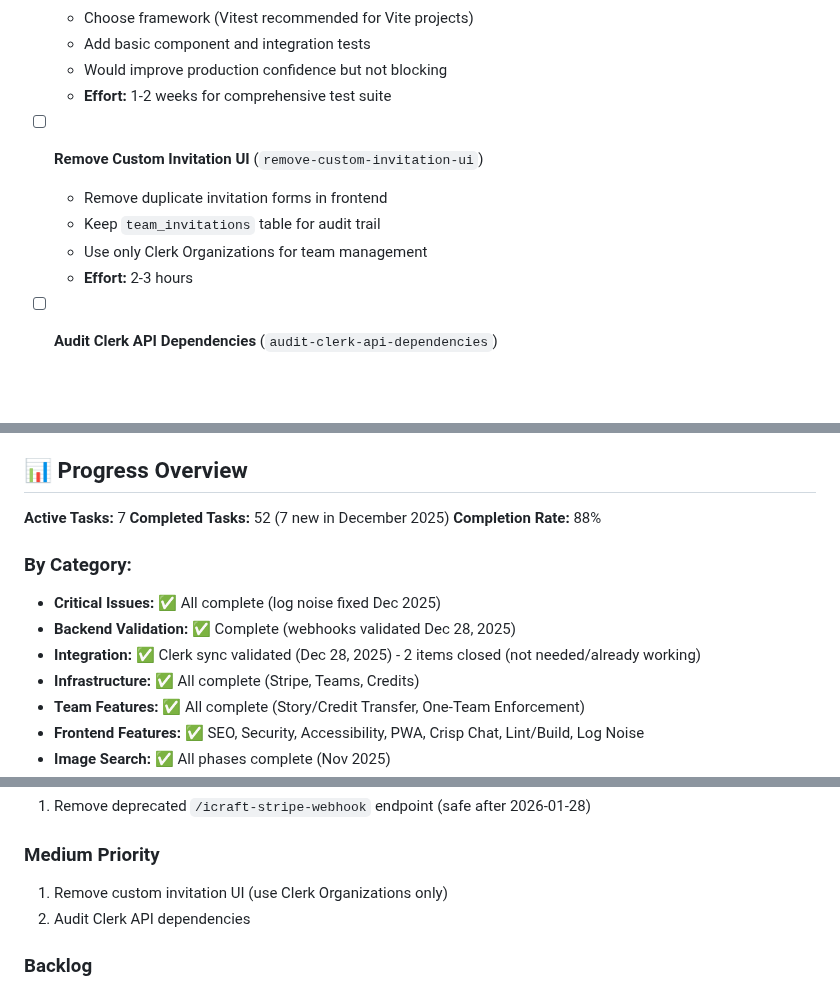
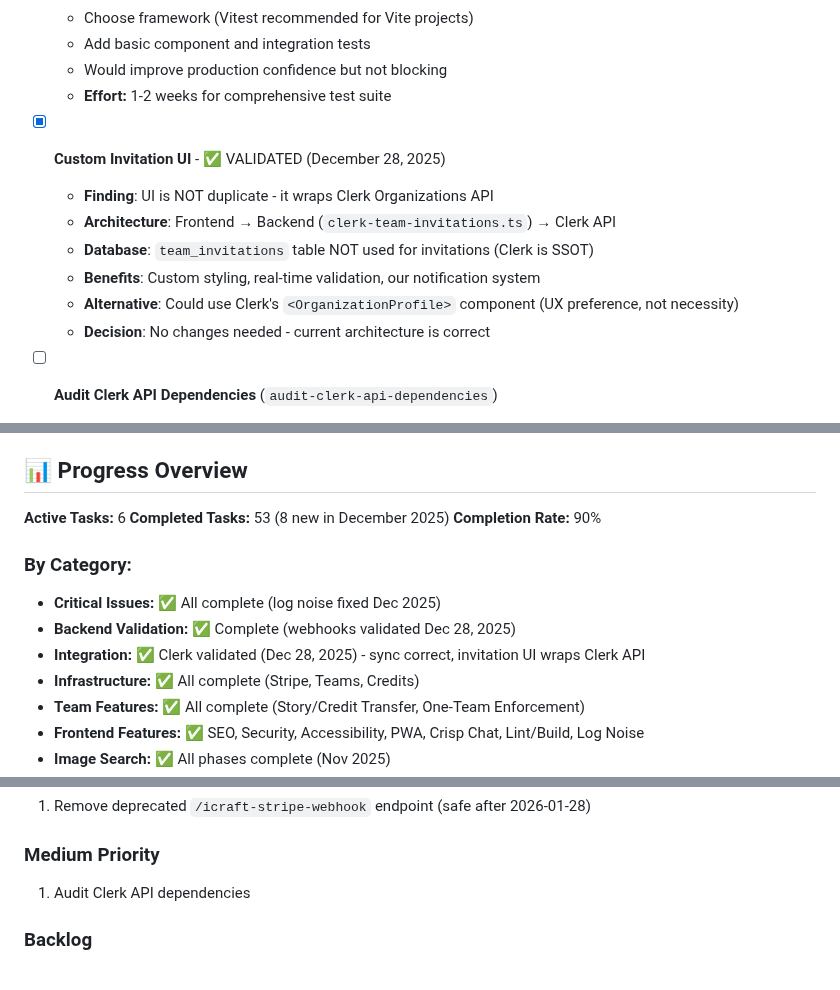
Before and after one commit to altbe/icraft-main, a Markdown page: TODO.md, 3 parts joined by grey strips. Drawn GitHub-style; blank space fills up the shorter version.

Commit message:
docs: Validate custom invitation UI architecture
- Custom invitation UI is NOT duplicate - wraps Clerk Organizations API
- Backend (clerk-team-invitations.ts) calls Clerk API directly
- team_invitations table NOT used for invitations (Clerk is SSOT)
- Benefits: custom styling, real-time validation, our notification system
- Alternative: Clerk's <OrganizationProfile> component (UX preference only)
- Decision: No changes needed - architecture is correct

Progress: 53 completed (90%), 6 active tasks

🤖 Generated with [Claude Code](https://claude.com/claude-code)

Co-Authored-By: Claude Opus 4.5 <noreply@anthropic.com>

```diff
--- a/TODO.md
+++ b/TODO.md
@@ -114,11 +114,13 @@
   - Would improve production confidence but not blocking
   - **Effort:** 1-2 weeks for comprehensive test suite
 
-- [ ] **Remove Custom Invitation UI** (`remove-custom-invitation-ui`)
-  - Remove duplicate invitation forms in frontend
-  - Keep `team_invitations` table for audit trail
-  - Use only Clerk Organizations for team management
-  - **Effort:** 2-3 hours
+- [x] **Custom Invitation UI** - ✅ VALIDATED (December 28, 2025)
+  - **Finding**: UI is NOT duplicate - it wraps Clerk Organizations API
+  - **Architecture**: Frontend → Backend (`clerk-team-invitations.ts`) → Clerk API
+  - **Database**: `team_invitations` table NOT used for invitations (Clerk is SSOT)
+  - **Benefits**: Custom styling, real-time validation, our notification system
+  - **Alternative**: Could use Clerk's `<OrganizationProfile>` component (UX preference, not necessity)
+  - **Decision**: No changes needed - current architecture is correct
 
 - [ ] **Audit Clerk API Dependencies** (`audit-clerk-api-dependencies`)
   - Review services for unnecessary Clerk API calls
@@ -364,14 +366,14 @@
 
 ## 📊 Progress Overview
 
-**Active Tasks:** 7
-**Completed Tasks:** 52 (7 new in December 2025)
-**Completion Rate:** 88%
+**Active Tasks:** 6
+**Completed Tasks:** 53 (8 new in December 2025)
+**Completion Rate:** 90%
 
 ### By Category:
 - **Critical Issues:** ✅ All complete (log noise fixed Dec 2025)
 - **Backend Validation:** ✅ Complete (webhooks validated Dec 28, 2025)
-- **Integration:** ✅ Clerk sync validated (Dec 28, 2025) - 2 items closed (not needed/already working)
+- **Integration:** ✅ Clerk validated (Dec 28, 2025) - sync correct, invitation UI wraps Clerk API
 - **Infrastructure:** ✅ All complete (Stripe, Teams, Credits)
 - **Team Features:** ✅ All complete (Story/Credit Transfer, One-Team Enforcement)
 - **Frontend Features:** ✅ SEO, Security, Accessibility, PWA, Crisp Chat, Lint/Build, Log Noise
@@ -385,8 +387,7 @@
 1. Remove deprecated `/icraft-stripe-webhook` endpoint (safe after 2026-01-28)
 
 ### Medium Priority
-1. Remove custom invitation UI (use Clerk Organizations only)
-2. Audit Clerk API dependencies
+1. Audit Clerk API dependencies
 
 ### Backlog
 1. Testing framework setup
```
Also changed, not shown: other parts of TODO.md (+2 -1 lines).
